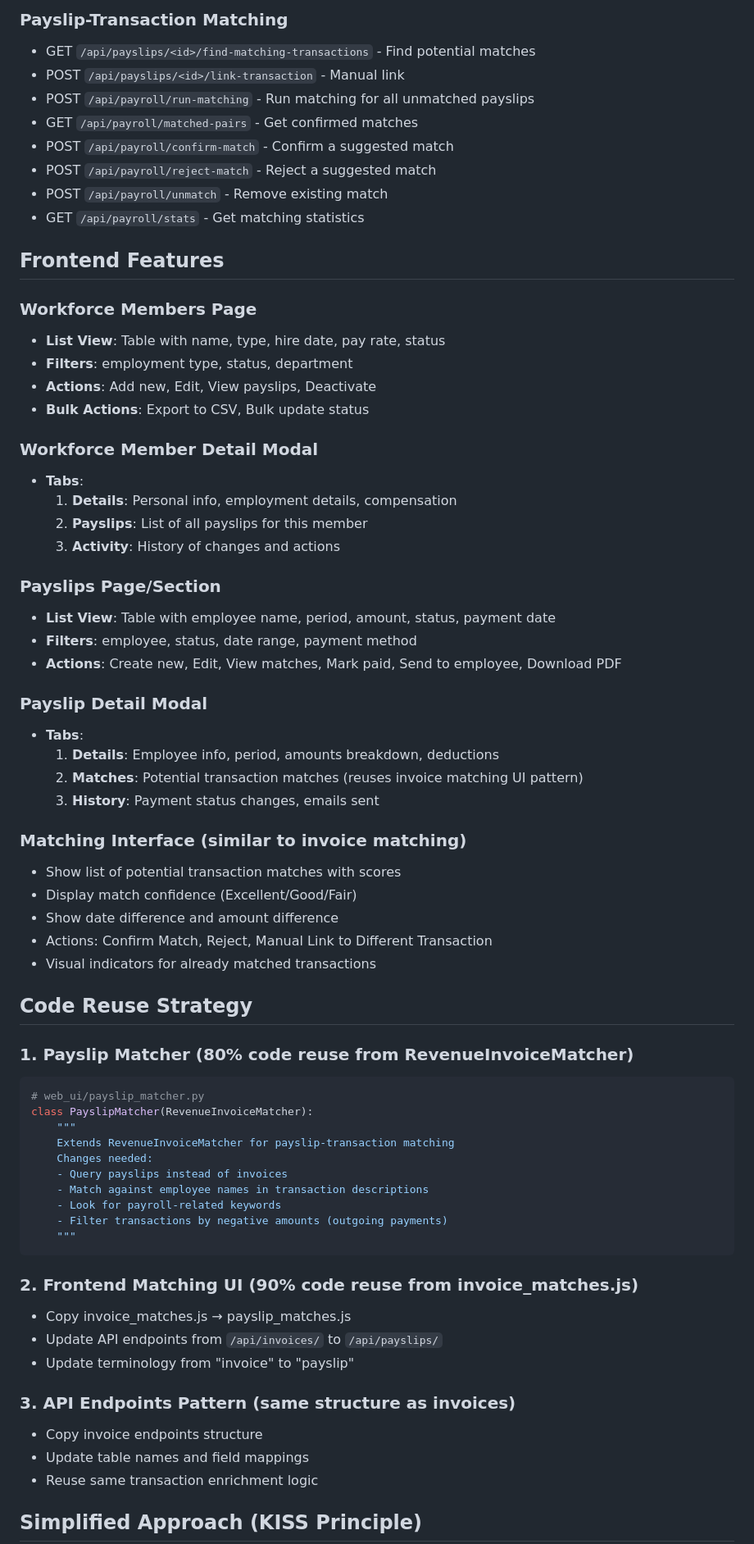
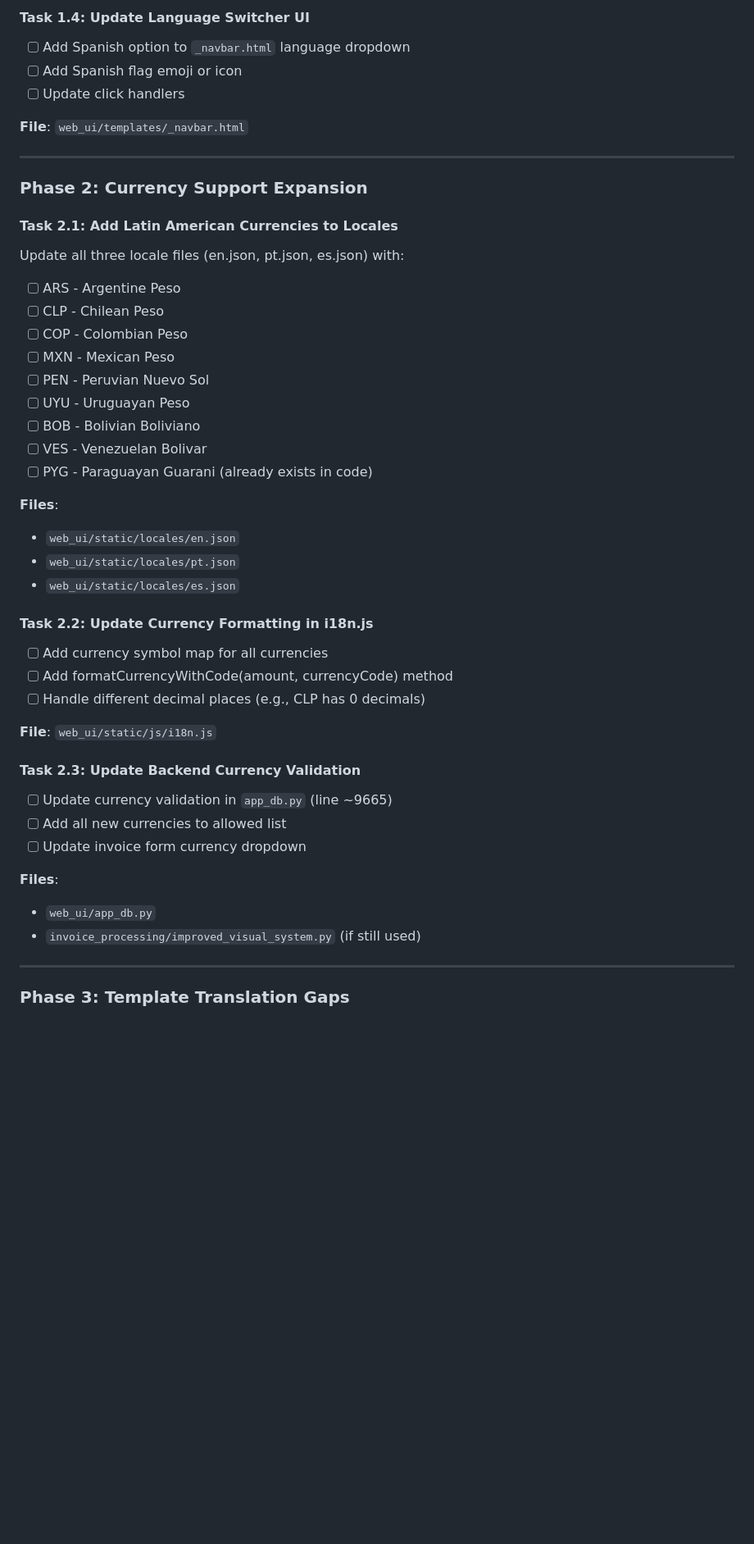
Before and after one commit to Delta-Compute/DeltaCFOAgent, a Markdown page: tasks/todo.md, the part around one of its changes. Shown at 82% size. GitHub-like rendering; blank space fills up the shorter version.

````diff
--- a/tasks/todo.md
+++ b/tasks/todo.md
@@ -210,71 +52,49 @@ CREATE TABLE IF NOT EXISTS payslip_match_log (
 
-### Payslip-Transaction Matching
-- GET `/api/payslips/<id>/find-matching-transactions` - Find potential matches
-- POST `/api/payslips/<id>/link-transaction` - Manual link
-- POST `/api/payroll/run-matching` - Run matching for all unmatched payslips
-- GET `/api/payroll/matched-pairs` - Get confirmed matches
-- POST `/api/payroll/confirm-match` - Confirm a suggested match
-- POST `/api/payroll/reject-match` - Reject a suggested match
-- POST `/api/payroll/unmatch` - Remove existing match
-- GET `/api/payroll/stats` - Get matching statistics
+#### Task 1.4: Update Language Switcher UI
+- [ ] Add Spanish option to `_navbar.html` language dropdown
+- [ ] Add Spanish flag emoji or icon
+- [ ] Update click handlers
 
-## Frontend Features
+**File**: `web_ui/templates/_navbar.html`
 
-### Workforce Members Page
-- **List View**: Table with name, type, hire date, pay rate, status
-- **Filters**: employment type, status, department
-- **Actions**: Add new, Edit, View payslips, Deactivate
-- **Bulk Actions**: Export to CSV, Bulk update status
+---
 
-### Workforce Member Detail Modal
-- **Tabs**:
-  1. **Details**: Personal info, employment details, compensation
-  2. **Payslips**: List of all payslips for this member
-  3. **Activity**: History of changes and actions
+### Phase 2: Currency Support Expansion
 
-### Payslips Page/Section
-- **List View**: Table with employee name, period, amount, status, payment date
-- **Filters**: employee, status, date range, payment method
-- **Actions**: Create new, Edit, View matches, Mark paid, Send to employee, Download PDF
+#### Task 2.1: Add Latin American Currencies to Locales
+Update all three locale files (en.json, pt.json, es.json) with:
+- [ ] ARS - Argentine Peso
+- [ ] CLP - Chilean Peso
+- [ ] COP - Colombian Peso
+- [ ] MXN - Mexican Peso
+- [ ] PEN - Peruvian Nuevo Sol
+- [ ] UYU - Uruguayan Peso
+- [ ] BOB - Bolivian Boliviano
+- [ ] VES - Venezuelan Bolivar
+- [ ] PYG - Paraguayan Guarani (already exists in code)
 
-### Payslip Detail Modal
-- **Tabs**:
-  1. **Details**: Employee info, period, amounts breakdown, deductions
-  2. **Matches**: Potential transaction matches (reuses invoice matching UI pattern)
-  3. **History**: Payment status changes, emails sent
+**Files**:
+- `web_ui/static/locales/en.json`
+- `web_ui/static/locales/pt.json`
+- `web_ui/static/locales/es.json`
 
-### Matching Interface (similar to invoice matching)
-- Show list of potential transaction matches with scores
-- Display match confidence (Excellent/Good/Fair)
-- Show date difference and amount difference
-- Actions: Confirm Match, Reject, Manual Link to Different Transaction
-- Visual indicators for already matched transactions
+#### Task 2.2: Update Currency Formatting in i18n.js
+- [ ] Add currency symbol map for all currencies
+- [ ] Add formatCurrencyWithCode(amount, currencyCode) method
+- [ ] Handle different decimal places (e.g., CLP has 0 decimals)
 
-## Code Reuse Strategy
+**File**: `web_ui/static/js/i18n.js`
 
-### 1. Payslip Matcher (80% code reuse from RevenueInvoiceMatcher)
-```python
-# web_ui/payslip_matcher.py
-class PayslipMatcher(RevenueInvoiceMatcher):
-    """
-    Extends RevenueInvoiceMatcher for payslip-transaction matching
-    Changes needed:
-    - Query payslips instead of invoices
-    - Match against employee names in transaction descriptions
-    - Look for payroll-related keywords
-    - Filter transactions by negative amounts (outgoing payments)
-    """
-```
+#### Task 2.3: Update Backend Currency Validation
+- [ ] Update currency validation in `app_db.py` (line ~9665)
+- [ ] Add all new currencies to allowed list
+- [ ] Update invoice form currency dropdown
 
-### 2. Frontend Matching UI (90% code reuse from invoice_matches.js)
-- Copy invoice_matches.js → payslip_matches.js
-- Update API endpoints from `/api/invoices/` to `/api/payslips/`
-- Update terminology from "invoice" to "payslip"
+**Files**:
+- `web_ui/app_db.py`
+- `invoice_processing/improved_visual_system.py` (if still used)
 
-### 3. API Endpoints Pattern (same structure as invoices)
-- Copy invoice endpoints structure
-- Update table names and field mappings
-- Reuse same transaction enrichment logic
+---
 
-## Simplified Approach (KISS Principle)
+### Phase 3: Template Translation Gaps
 
````
Also changed, not shown: other parts of tasks/todo.md (+278 -246 lines).
